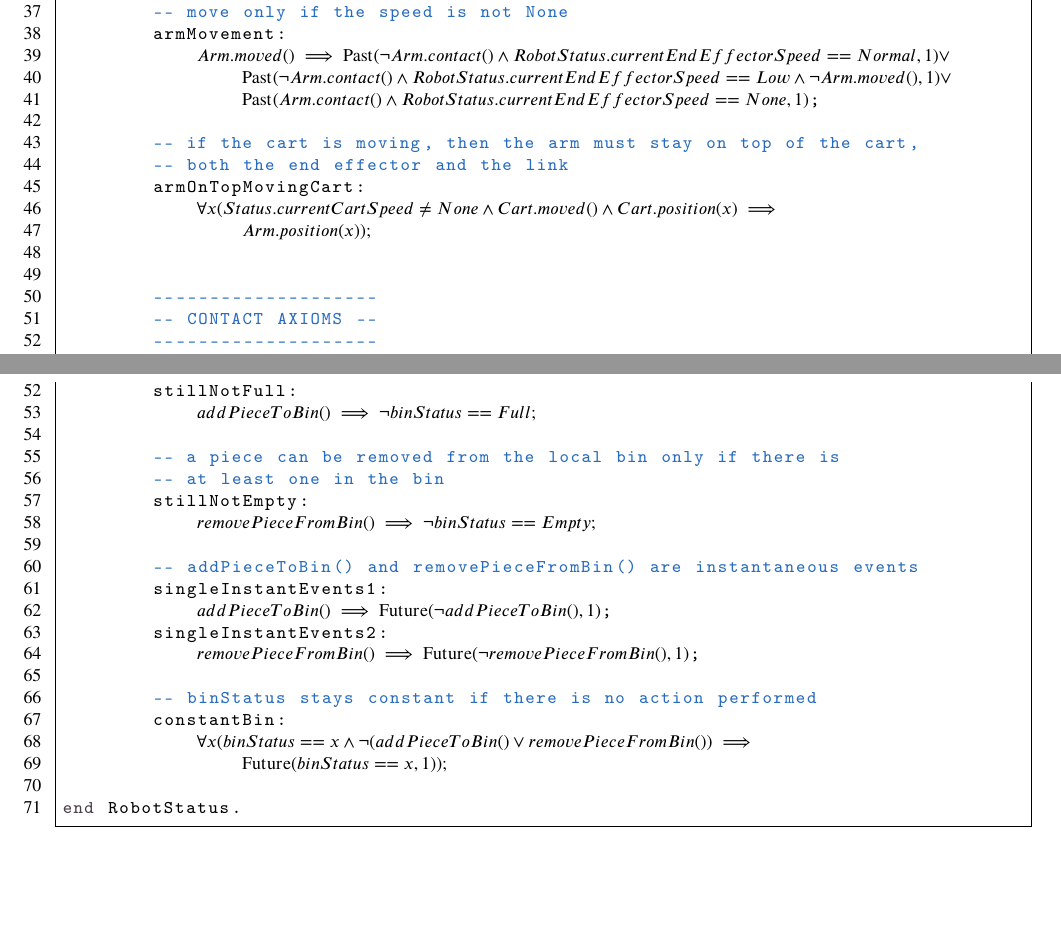
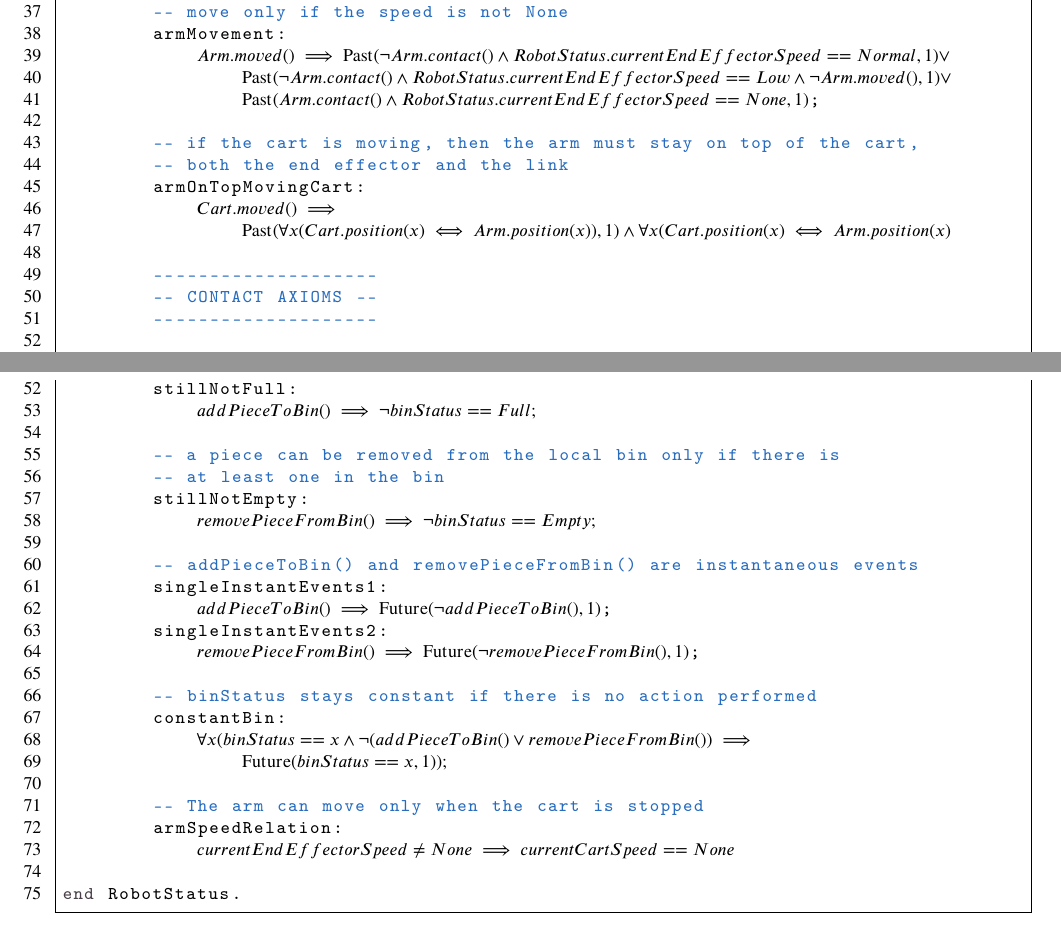
Before and after one commit to mirkomantovani/Formal-Methods-Concurrent-Real-Time, a LaTeX document (document.tex, which reads latexClasses/latexRobotPositionSensor.tex, latexClasses/latexRobotStatus.tex): two parts of pages 17 and 20 of 33, joined at a grey line, cut so that both start at the same text, the shorter picture padded with empty space. Compiled offline with pdfLaTeX.

Commit message:
Meeting with Sacco, added some needed axioms after ZOT model checking

```diff
--- a/latexClasses/latexRobotPositionSensor.tex
+++ b/latexClasses/latexRobotPositionSensor.tex
@@ -44,9 +44,8 @@ class RobotPositionSensor
         -- if the cart is moving, then the arm must stay on top of the cart,
         -- both the end effector and the link
         armOnTopMovingCart:
-            $\forall x (Status.currentCartSpeed \neq None \land Cart.moved() \land Cart.position(x) \implies$
-                $Arm.position(x));$
-
+            $Cart.moved() \implies$
+                $\past(\forall x (Cart.position(x) \iff Arm.position(x)), 1) \land \forall x (Cart.position(x) \iff Arm.position(x)$
 
         --------------------
         -- CONTACT AXIOMS --
--- a/latexClasses/latexRobotStatus.tex
+++ b/latexClasses/latexRobotStatus.tex
@@ -69,5 +69,9 @@ class RobotStatus
             $\forall x (binStatus == x \land \neg (addPieceToBin() \lor removePieceFromBin()) \implies$
                 $\future(binStatus == x, 1));$
 
+        -- The arm can move only when the cart is stopped
+        armSpeedRelation:
+            $currentEndEffectorSpeed \neq None \implies currentCartSpeed == None$
+
 end RobotStatus.
 \end{lstlisting}
```
Also changed, not shown: latexClasses/latexRobotArmPositionSensor.tex (+2 -2 lines).
